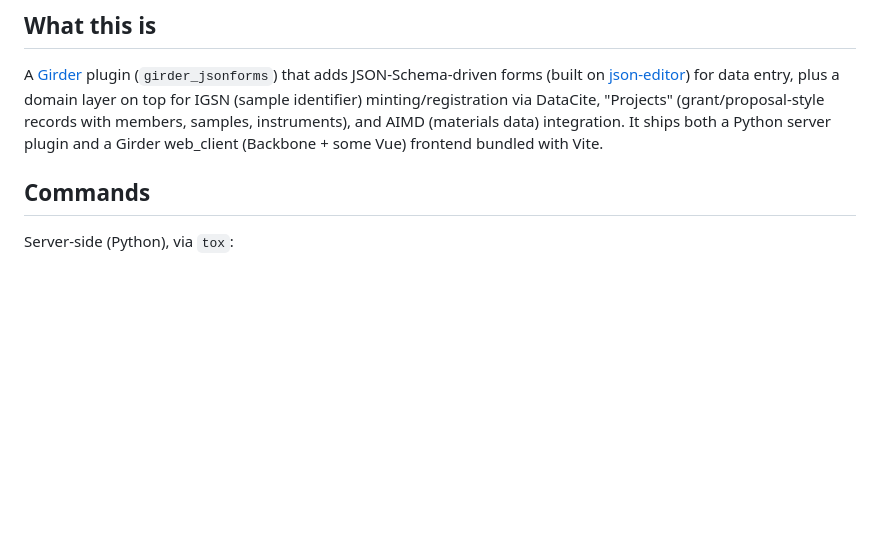
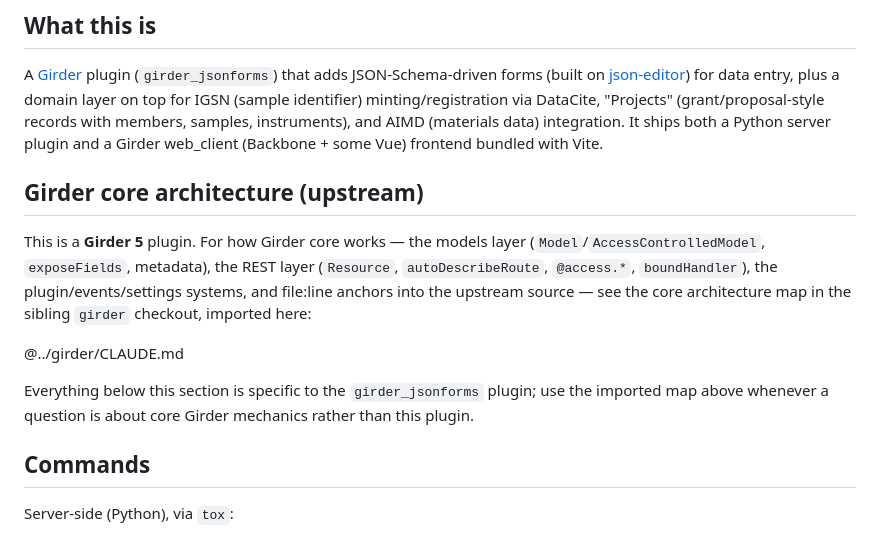
Before and after one commit to Xarthisius/girder-jsonforms, a Markdown page: CLAUDE.md, the part around the change. Drawn GitHub-style; blank space fills up the shorter version.

Commit message:
Update CLAUDE.md with reference to upstream Girder

```diff
--- a/CLAUDE.md
+++ b/CLAUDE.md
@@ -9,6 +9,19 @@ A [Girder](https://girder.readthedocs.io/) plugin (`girder_jsonforms`) that adds
 top for IGSN (sample identifier) minting/registration via DataCite, "Projects" (grant/proposal-style
 records with members, samples, instruments), and AIMD (materials data) integration. It ships both a Python
 server plugin and a Girder web_client (Backbone + some Vue) frontend bundled with Vite.
+
+## Girder core architecture (upstream)
+
+This is a **Girder 5** plugin. For how Girder core works — the models layer
+(`Model`/`AccessControlledModel`, `exposeFields`, metadata), the REST layer
+(`Resource`, `autoDescribeRoute`, `@access.*`, `boundHandler`), the plugin/events/settings
+systems, and file:line anchors into the upstream source — see the core architecture map in
+the sibling `girder` checkout, imported here:
+
+@../girder/CLAUDE.md
+
+Everything below this section is specific to the `girder_jsonforms` plugin; use the imported
+map above whenever a question is about core Girder mechanics rather than this plugin.
 
 ## Commands
 
```
